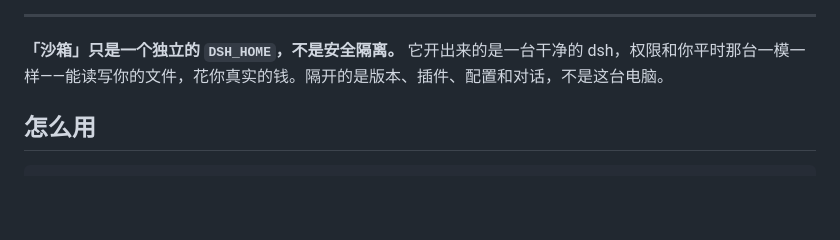
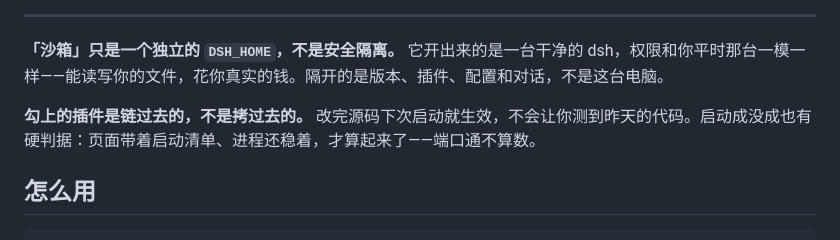
Before and after one commit to 33moren33/dsh-box, a Markdown page: README.md, the part around the change. Drawn GitHub-style; blank space fills up the shorter version.

Commit message:
docs: 插件链接生效与启动硬判据

```diff
--- a/README.md
+++ b/README.md
@@ -33,6 +33,8 @@
 ---
 
 **「沙箱」只是一个独立的 `DSH_HOME`，不是安全隔离。** 它开出来的是一台干净的 dsh，权限和你平时那台一模一样——能读写你的文件，花你真实的钱。隔开的是版本、插件、配置和对话，不是这台电脑。
+
+**勾上的插件是链过去的，不是拷过去的。** 改完源码下次启动就生效，不会让你测到昨天的代码。启动成没成也有硬判据：页面带着启动清单、进程还稳着，才算起来了——端口通不算数。
 
 ## 怎么用
 
```
